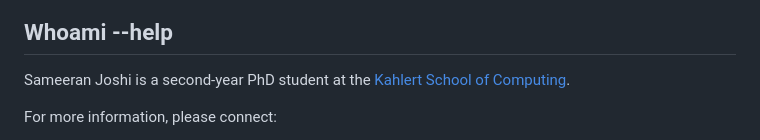
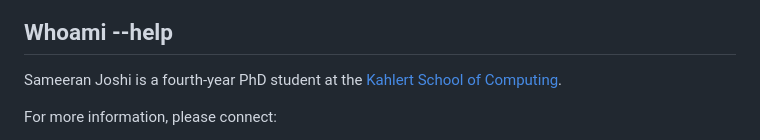
Before and after one commit to Sameeranjoshi/Sameeranjoshi.github.io, a Markdown page: index.md, the part around the change. GitHub-like rendering.

```diff
--- a/index.md
+++ b/index.md
@@ -7,7 +7,7 @@
 
 ## **Whoami --help**
 
-Sameeran Joshi is a second-year PhD student at the [Kahlert School of Computing](https://www.cs.utah.edu/).
+Sameeran Joshi is a fourth-year PhD student at the [Kahlert School of Computing](https://www.cs.utah.edu/).
 
 For more information, please connect:
 1. [@sameeran_joshi](https://twitter.com/sameeran_joshi) Twitter handle
```
